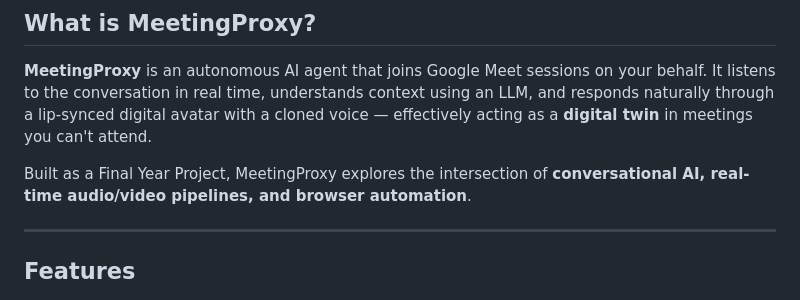
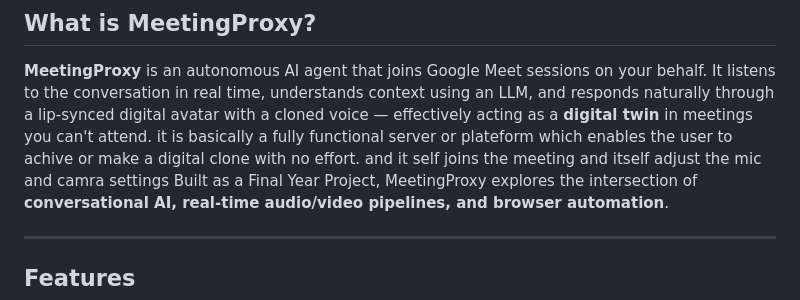
Before and after one commit to mfaaizi/Meeting_proxy, a Markdown page: README.md, the part around the change. GitHub-like rendering.

Commit message:
Update MeetingProxy description in README
Clarified the description of MeetingProxy and its functionality.

```diff
--- a/README.md
+++ b/README.md
@@ -33,7 +33,7 @@ https://youtu.be/uFs-ezIrIic
 ##  What is MeetingProxy?
 
 **MeetingProxy** is an autonomous AI agent that joins Google Meet sessions on your behalf. It listens to the conversation in real time, understands context using an LLM, and responds naturally through a lip-synced digital avatar with a cloned voice — effectively acting as a **digital twin** in meetings you can't attend.
-
+it is basically a fully functional server or plateform which enables the user to achive or make a digital clone with no effort. and it self joins the meeting and itself adjust the mic and camra settings
 Built as a Final Year Project, MeetingProxy explores the intersection of **conversational AI, real-time audio/video pipelines, and browser automation**.
 
 ---
```
